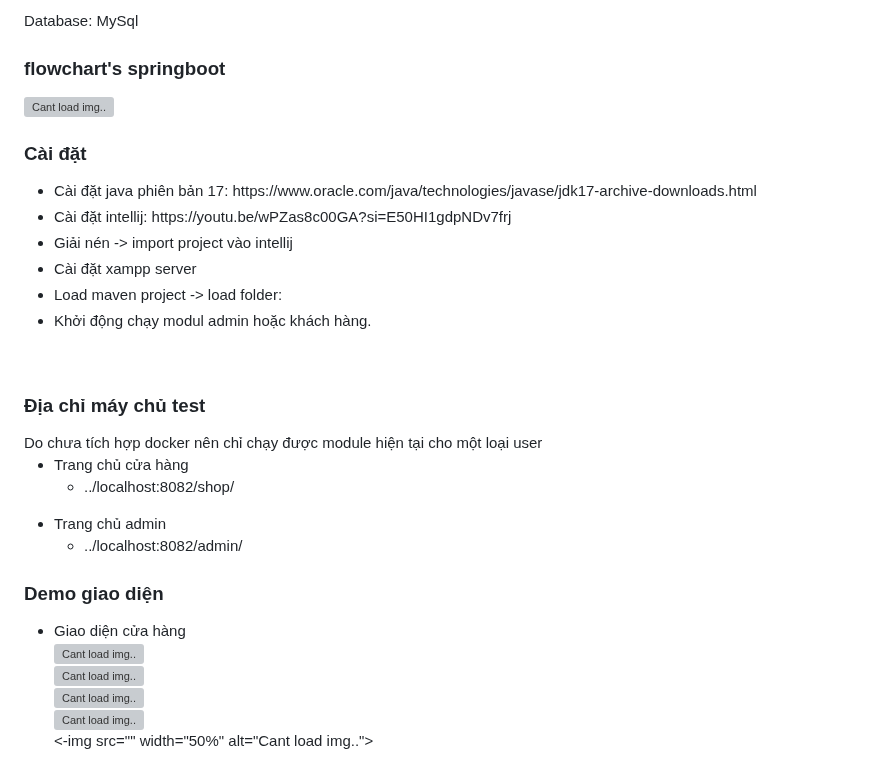
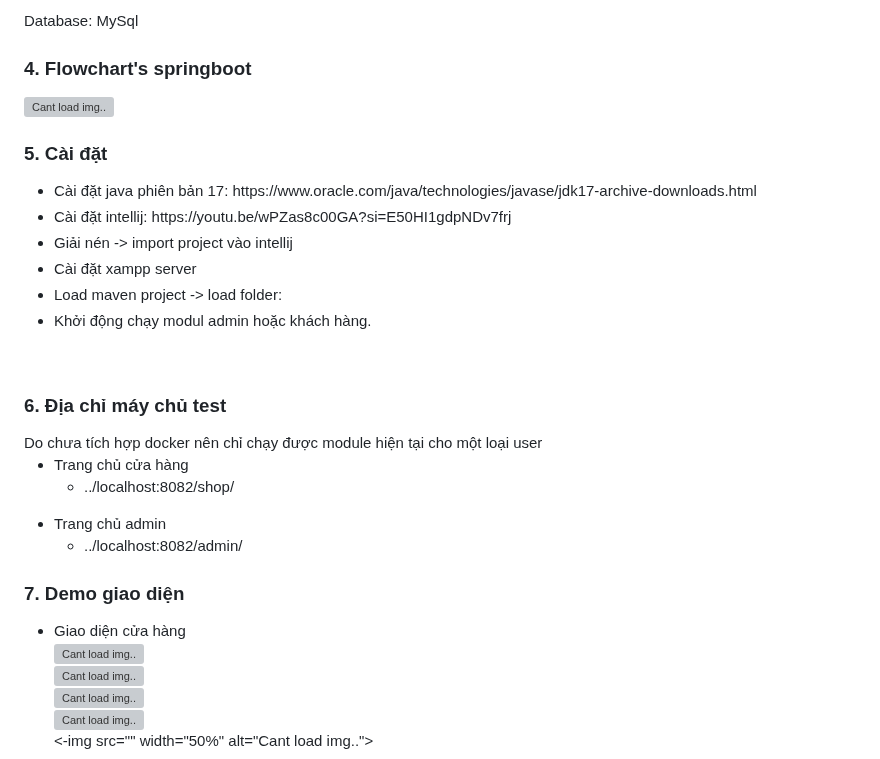
Before and after one commit to HuyLongDo/springbootMegaFoodStore, a Markdown page: README.md, the part around one of its changes. GitHub-like rendering; grey boxes are pictures that could not be loaded.

```diff
--- a/README.md
+++ b/README.md
@@ -25,11 +25,11 @@ Backend:
 </ul>
 Database: MySql
 
-<h3>flowchart's springboot</h3>
+<h3>4. Flowchart's springboot</h3>
 <img src="https://github.com/user-attachments/assets/50de7108-ee8f-40ce-9fa3-3523a3e6d45b" alt="Cant load img.." width="400" height="200" />
 <br>
 
-<H3>Cài đặt</H3>
+<H3>5. Cài đặt</H3>
 <ul>
     <li>Cài đặt java phiên bản 17: https://www.oracle.com/java/technologies/javase/jdk17-archive-downloads.html</li>
     <li>Cài đặt intellij: https://youtu.be/wPZas8c00GA?si=E50HI1gdpNDv7frj</li>
@@ -40,7 +40,7 @@ Database: MySql
 </ul>
 <br>
 
-<H3>Địa chỉ máy chủ test</H3>
+<H3>6. Địa chỉ máy chủ test</H3>
 Do chưa tích hợp docker nên chỉ chạy được module hiện tại cho một loại user
 <ul>
   <li>
@@ -55,6 +55,6 @@ Do chưa tích hợp docker nên chỉ chạy được module hiện tại cho m
   </li>
 </ul>
 
-<h3>Demo giao diện</h3>
+<h3>7. Demo giao diện</h3>
 <ul>
   <li>Giao diện cửa hàng <br>
```
Also changed, not shown: other parts of README.md (+2 -2 lines).
